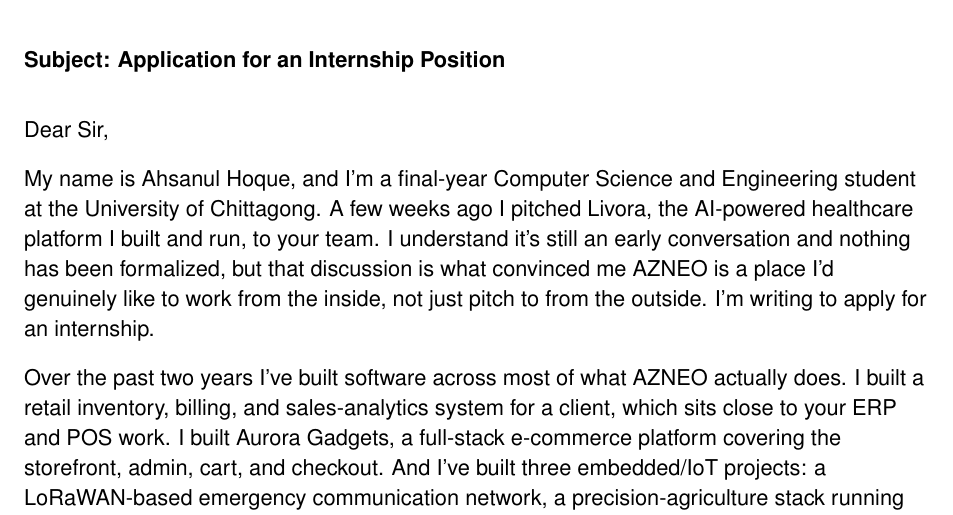
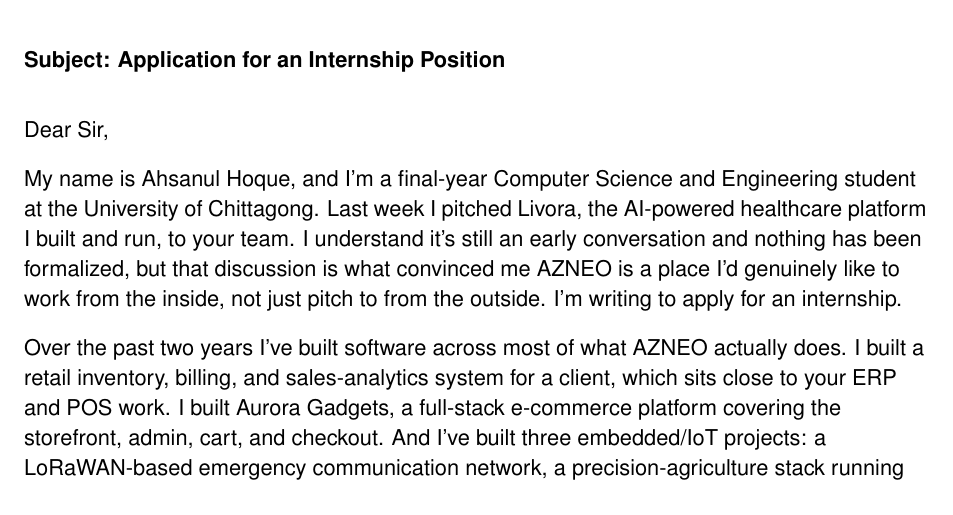
Before and after one commit to AhsanulHoque22/SecondBrain, a LaTeX letter (10_Applications/AZNEO_Intern/Ahsanul_Hoque_Cover_Letter_AZNEO.tex): part of the page, cut so that both start at the same text. Compiled offline with pdfLaTeX.

Commit message:
fix: correct Livora pitch timeline to last week in AZNEO cover letter

```diff
--- a/10_Applications/AZNEO_Intern/Ahsanul_Hoque_Cover_Letter_AZNEO.tex
+++ b/10_Applications/AZNEO_Intern/Ahsanul_Hoque_Cover_Letter_AZNEO.tex
@@ -36,7 +36,7 @@
 
 Dear Sir,
 
-My name is Ahsanul Hoque, and I'm a final-year Computer Science and Engineering student at the University of Chittagong. A few weeks ago I pitched Livora, the AI-powered healthcare platform I built and run, to your team. I understand it's still an early conversation and nothing has been formalized, but that discussion is what convinced me AZNEO is a place I'd genuinely like to work from the inside, not just pitch to from the outside. I'm writing to apply for an internship.
+My name is Ahsanul Hoque, and I'm a final-year Computer Science and Engineering student at the University of Chittagong. Last week I pitched Livora, the AI-powered healthcare platform I built and run, to your team. I understand it's still an early conversation and nothing has been formalized, but that discussion is what convinced me AZNEO is a place I'd genuinely like to work from the inside, not just pitch to from the outside. I'm writing to apply for an internship.
 
 Over the past two years I've built software across most of what AZNEO actually does. I built a retail inventory, billing, and sales-analytics system for a client, which sits close to your ERP and POS work. I built Aurora Gadgets, a full-stack e-commerce platform covering the storefront, admin, cart, and checkout. And I've built three embedded/IoT projects: a LoRaWAN-based emergency communication network, a precision-agriculture stack running edge inference on a Raspberry Pi, and a multitasking operating system for ESP32. That's the kind of work I'd expect your IoT \& AI Lab to be building toward. Livora itself is a full-stack product with LLM and RAG integration that's actually running in production, which is the applied-AI half of that same picture.
 
```
Also changed, not shown: 10_Applications/AZNEO_Intern/Ahsanul_Hoque_Cover_Letter_AZNEO.pdf.
